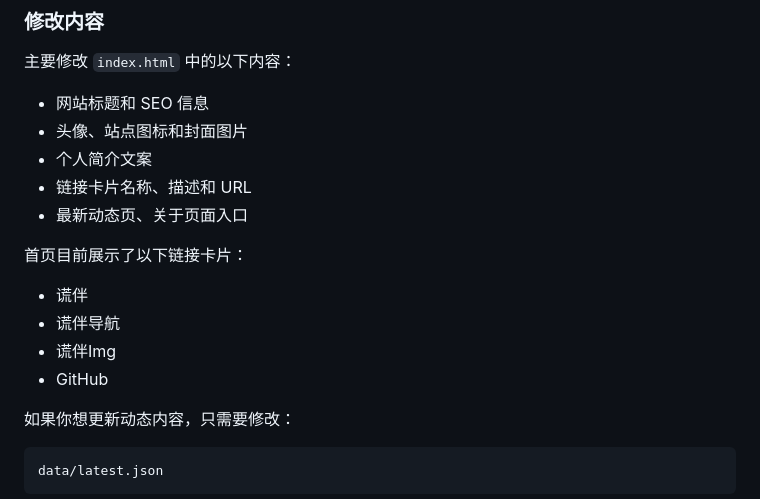
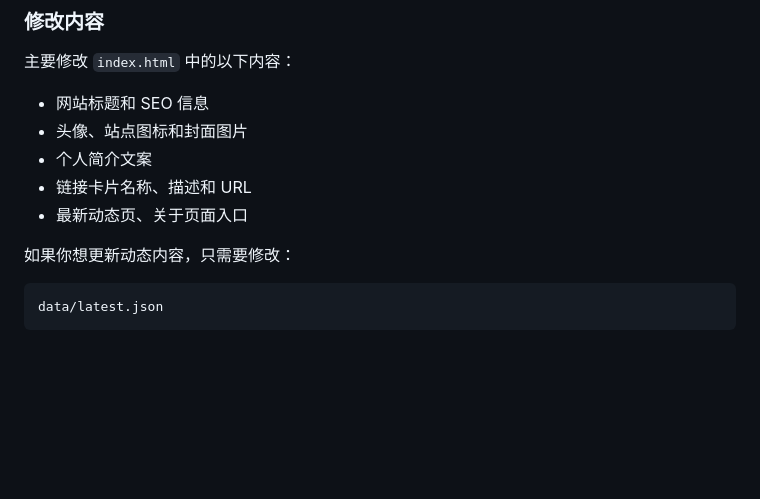
Before and after one commit to pseuo/home-1, a Markdown page: README.md, the part around the change. Drawn GitHub-style; blank space fills up the shorter version.

```diff
--- a/README.md
+++ b/README.md
@@ -53,12 +53,6 @@ linknest/
 - 链接卡片名称、描述和 URL
 - 最新动态页、关于页面入口
 
-首页目前展示了以下链接卡片：
-
-- 谎伴
-- 谎伴导航
-- 谎伴Img
-- GitHub
 
 如果你想更新动态内容，只需要修改：
 
```
